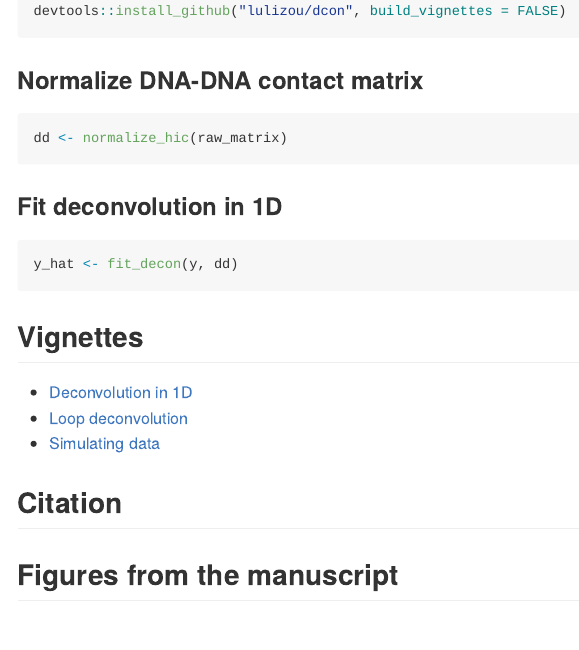
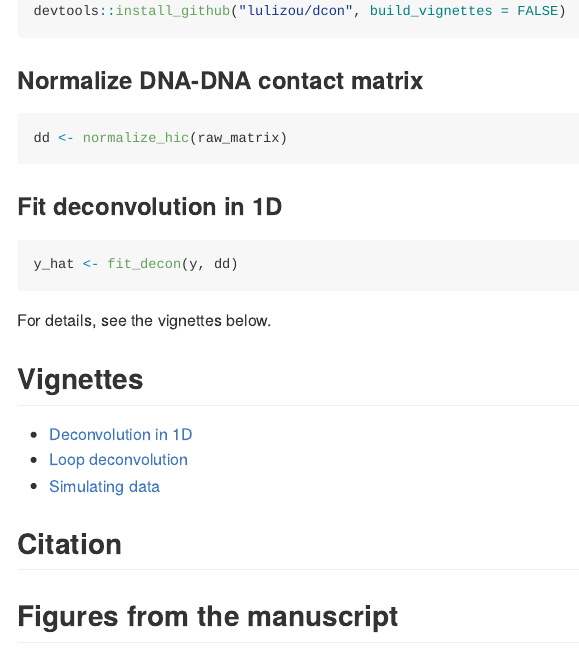
Before and after one commit to lulizou/dcon, a Quarto document (README.qmd): the page in a window 1100 px wide, from 520 px down. The pictures show the output file README.md that the author committed with the source, drawn offline in the style of GitHub.

Commit message:
update readme

````diff
--- a/README.qmd
+++ b/README.qmd
@@ -27,7 +27,7 @@ dd <- normalize_hic(raw_matrix)
 y_hat <- fit_decon(y, dd)
 ```
 
-
+For details, see the vignettes below.
 
 ## Vignettes
 
````
Also changed, not shown: README.md.
